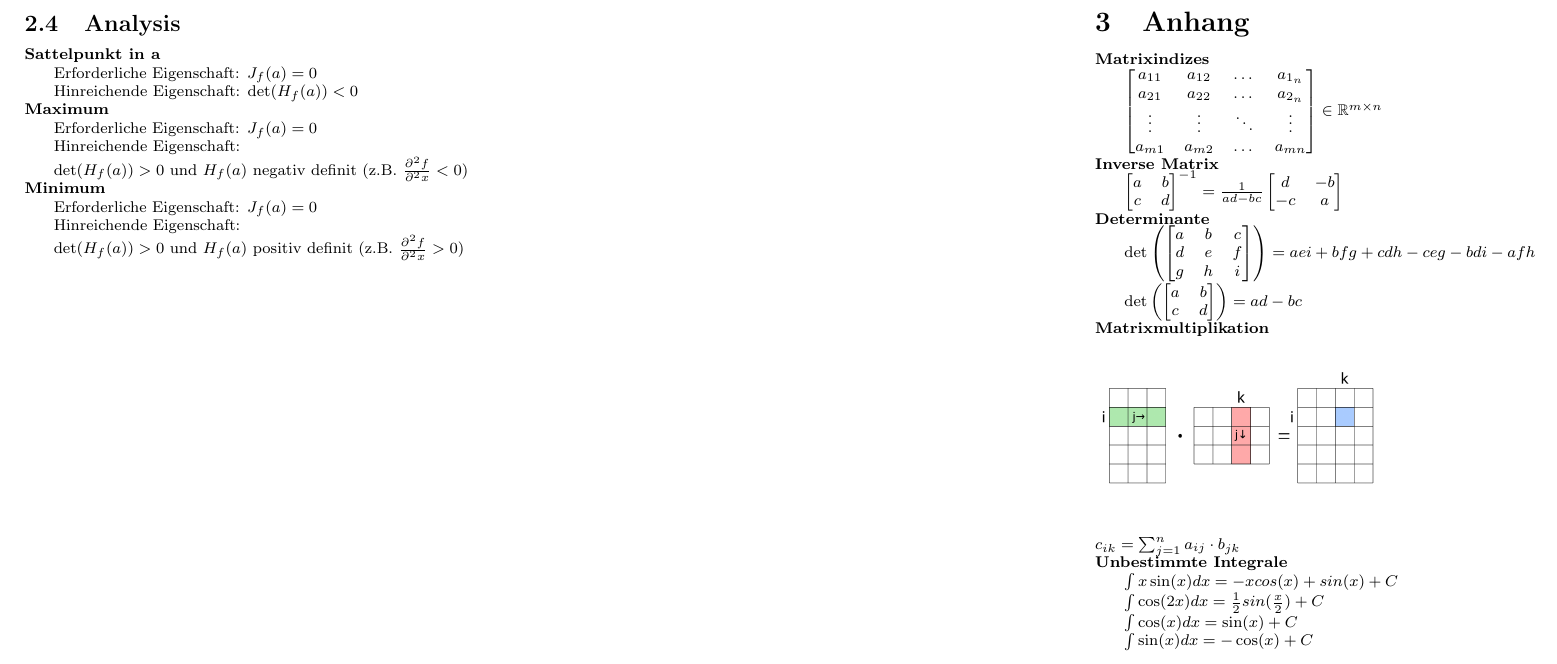
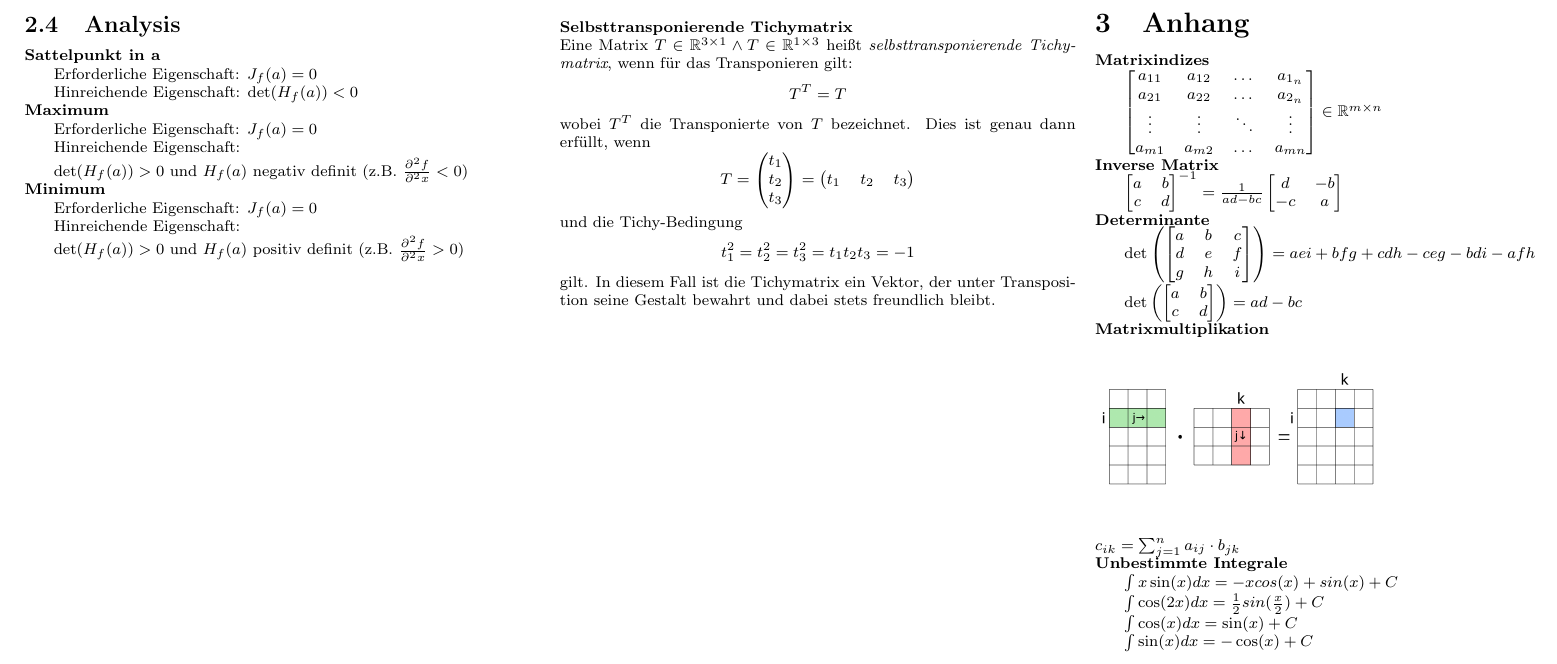
Before and after one commit to katatsumuri-maru/MatheIII-Formelsammlung-LaTeX, a LaTeX document (formelsammlung.tex): part of page 2 of 2, cut so that both start at the same text. Compiled offline with pdfLaTeX.

Commit message:
Selbsttransponierende Tichymatrix

```diff
--- a/formelsammlung.tex
+++ b/formelsammlung.tex
@@ -424,6 +424,36 @@ Hinreichende Eigenschaft:
 $\det(H_f(a)) > 0$ und $H_f(a)$ positiv definit (z.B. $\frac{\partial^2 f}{\partial^2 x} > 0$)
 
 \switchcolumn
+\newpage
+
+
+\noindent
+\textbf{Selbsttransponierende Tichymatrix}
+
+\noindent
+Eine Matrix \( T \in \mathbb{R}^{3 \times 1} \land T \in \mathbb{R}^{1 \times 3} \) heißt \emph{selbsttransponierende Tichymatrix}, wenn für das Transponieren gilt:
+\[
+T^T = T
+\]
+wobei \( T^T \) die Transponierte von \( T \) bezeichnet. Dies ist genau dann erfüllt, wenn
+\[
+T =
+\begin{pmatrix}
+t_1 \\
+t_2 \\
+t_3
+\end{pmatrix}
+=
+\begin{pmatrix}
+t_1 & t_2 & t_3
+\end{pmatrix}
+\]
+und die Tichy-Bedingung
+\[
+t_1^2 = t_2^2 = t_3^2 = t_1 t_2 t_3 = -1
+\]
+gilt. In diesem Fall ist die Tichymatrix ein Vektor, der unter Transposition seine Gestalt bewahrt und dabei stets freundlich bleibt.
+
 
 \switchcolumn
 \newpage
```
